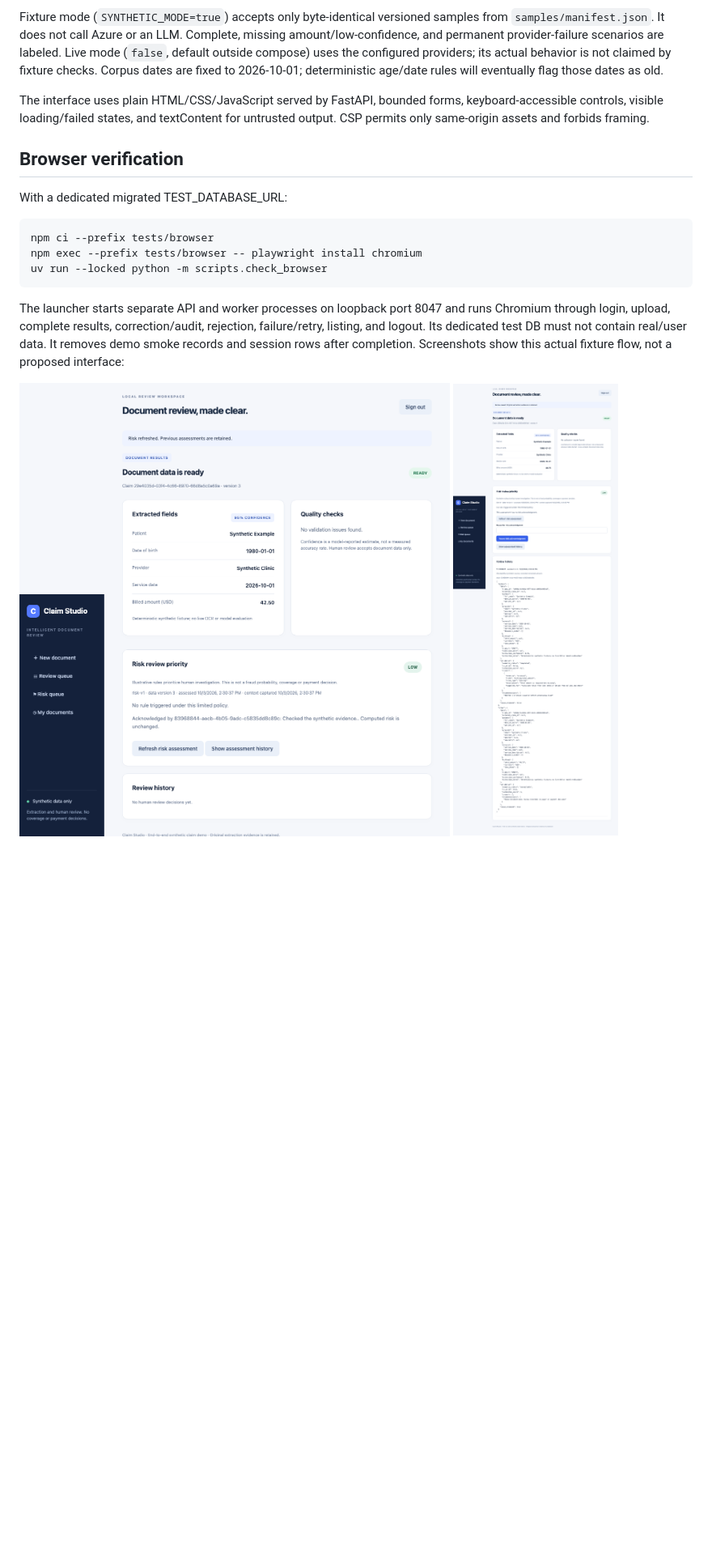
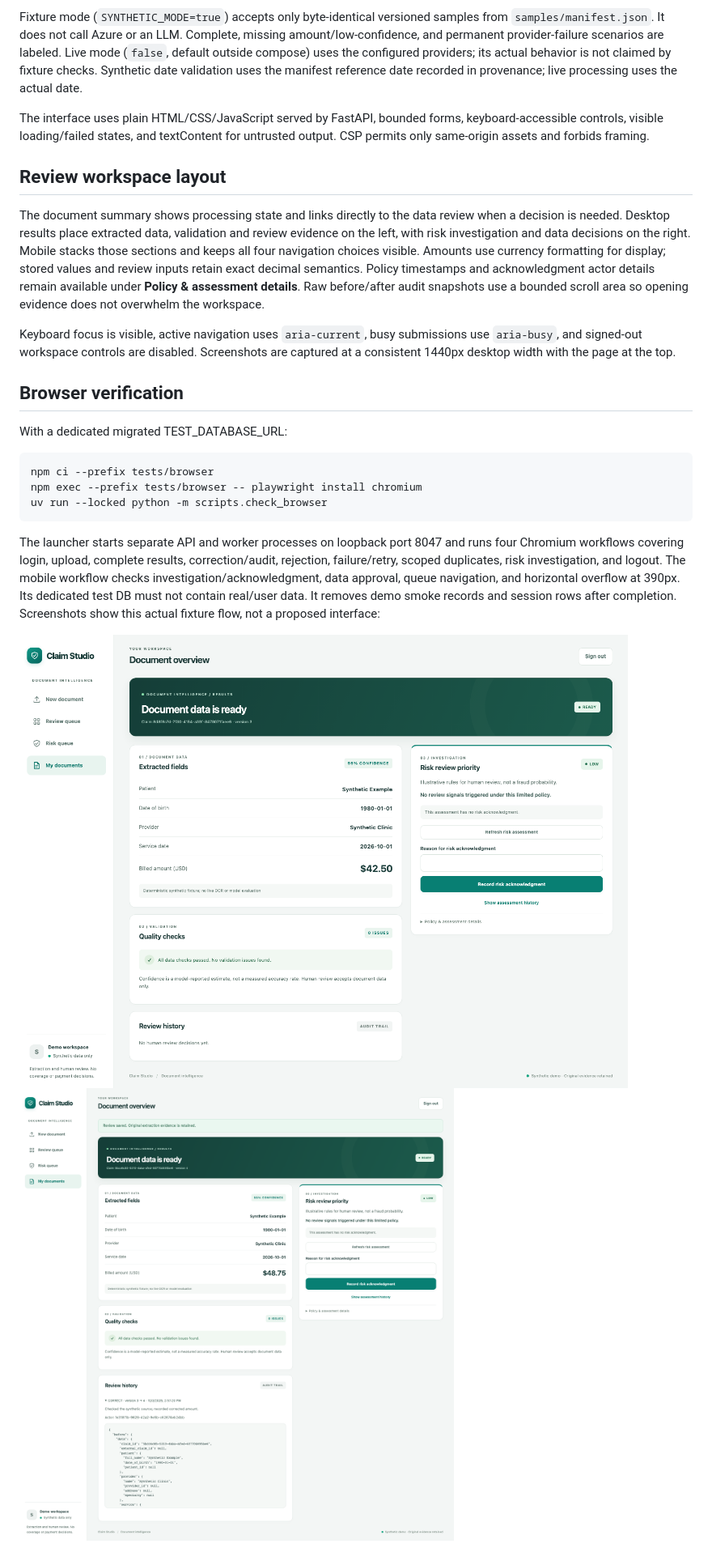
Before and after one commit to jengaWiz/Intelligent-Healthcare-Claims-system, a Markdown page: docs/interface.md, the part around the change. Shown: that part at 81% size. Rendered like a GitHub page; pictures changed too: docs/screenshots/results.png, docs/screenshots/review.png; blank space fills up the shorter version.

Commit message:
docs: refresh recruiter screenshots and reviewer walkthrough

````diff
--- a/docs/interface.md
+++ b/docs/interface.md
@@ -37,12 +37,27 @@ Fixture mode (`SYNTHETIC_MODE=true`) accepts only byte-identical versioned sampl
 from `samples/manifest.json`. It does not call Azure or an LLM. Complete, missing
 amount/low-confidence, and permanent provider-failure scenarios are labeled.
 Live mode (`false`, default outside compose) uses the configured providers; its
-actual behavior is not claimed by fixture checks. Corpus dates are fixed to
-2026-10-01; deterministic age/date rules will eventually flag those dates as old.
+actual behavior is not claimed by fixture checks. Synthetic date validation uses the manifest reference date recorded in provenance;
+live processing uses the actual date.
 
 The interface uses plain HTML/CSS/JavaScript served by FastAPI, bounded forms,
 keyboard-accessible controls, visible loading/failed states, and textContent for
 untrusted output. CSP permits only same-origin assets and forbids framing.
+
+## Review workspace layout
+
+The document summary shows processing state and links directly to the data review
+when a decision is needed. Desktop results place extracted data, validation and
+review evidence on the left, with risk investigation and data decisions on the
+right. Mobile stacks those sections and keeps all four navigation choices visible.
+Amounts use currency formatting for display; stored values and review inputs retain
+exact decimal semantics. Policy timestamps and acknowledgment actor details remain
+available under **Policy & assessment details**. Raw before/after audit snapshots
+use a bounded scroll area so opening evidence does not overwhelm the workspace.
+
+Keyboard focus is visible, active navigation uses `aria-current`, busy submissions
+use `aria-busy`, and signed-out workspace controls are disabled. Screenshots are
+captured at a consistent 1440px desktop width with the page at the top.
 
 ## Browser verification
 
@@ -55,9 +70,11 @@ uv run --locked python -m scripts.check_browser
 ```
 
 The launcher starts separate API and worker processes on loopback port 8047 and
-runs Chromium through login, upload, complete results, correction/audit, rejection,
-failure/retry, listing, and logout. Its dedicated test DB must not contain
-real/user data. It removes demo smoke records and session rows after completion.
+runs four Chromium workflows covering login, upload, complete results,
+correction/audit, rejection, failure/retry, scoped duplicates, risk investigation,
+and logout. The mobile workflow checks investigation/acknowledgment, data approval,
+queue navigation, and horizontal overflow at 390px. Its dedicated test DB must
+not contain real/user data. It removes demo smoke records and session rows after completion.
 Screenshots show this actual fixture flow, not a proposed interface:
 
 ![Results](screenshots/results.png)
````
Also changed, not shown: README.md (+7 -2 lines), docs/screenshots/risk.png.
